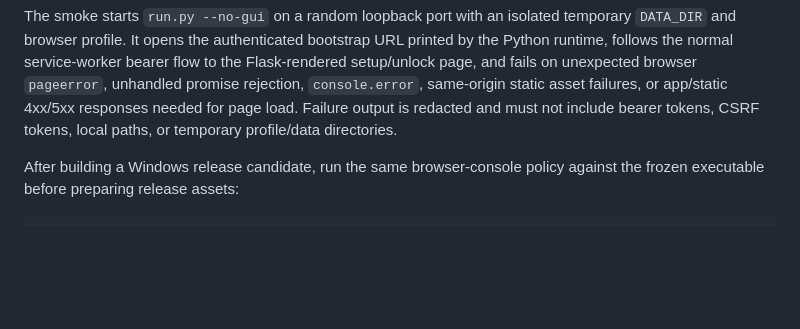
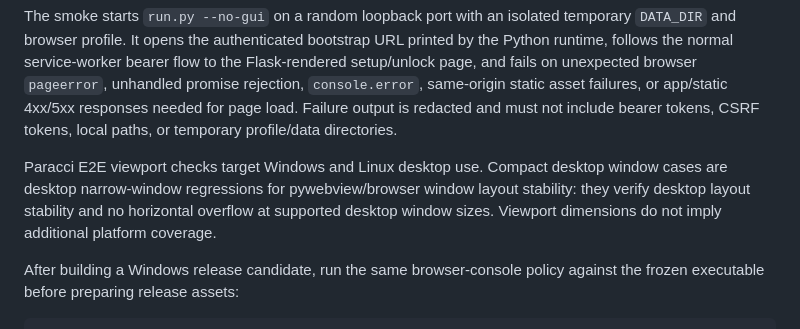
Before and after one commit to Paracci/paracci-msg, a Markdown page: paracci/docs/TESTS.md, the part around the change. GitHub-like rendering; blank space fills up the shorter version.

Commit message:
docs(e2e): clarify desktop viewport coverage

```diff
--- a/paracci/docs/TESTS.md
+++ b/paracci/docs/TESTS.md
@@ -108,6 +108,12 @@ flow to the Flask-rendered setup/unlock page, and fails on unexpected browser
 asset failures, or app/static 4xx/5xx responses needed for page load. Failure
 output is redacted and must not include bearer tokens, CSRF tokens, local paths,
 or temporary profile/data directories.
+
+Paracci E2E viewport checks target Windows and Linux desktop use. Compact
+desktop window cases are desktop narrow-window regressions for
+pywebview/browser window layout stability: they verify desktop layout stability
+and no horizontal overflow at supported desktop window sizes. Viewport
+dimensions do not imply additional platform coverage.
 
 After building a Windows release candidate, run the same browser-console policy
 against the frozen executable before preparing release assets:
```
Also changed, not shown: AGENTS.md (+1 -0 lines).
